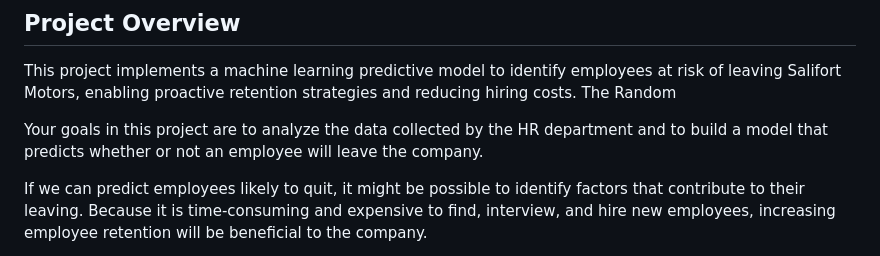
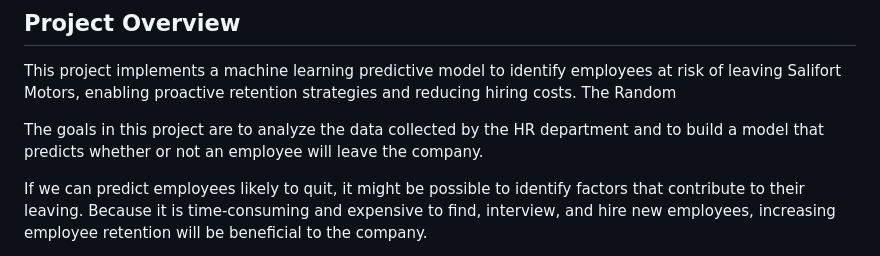
Before and after one commit to jnakkash/Employee-Retention-Predictions-, a Markdown page: README.md, the part around the change. Rendered like a GitHub page.

```diff
--- a/README.md
+++ b/README.md
@@ -3,7 +3,7 @@
 ## Project Overview
 This project implements a machine learning predictive model to identify employees at risk of leaving Salifort Motors, enabling proactive retention strategies and reducing hiring costs. The Random
 
-Your goals in this project are to analyze the data collected by the HR department and to build a model that predicts whether or not an employee will leave the company.
+The goals in this project are to analyze the data collected by the HR department and to build a model that predicts whether or not an employee will leave the company.
 
 If we can predict employees likely to quit, it might be possible to identify factors that contribute to their leaving. Because it is time-consuming and expensive to find, interview, and hire new employees, increasing employee retention will be beneficial to the company.
 
```
